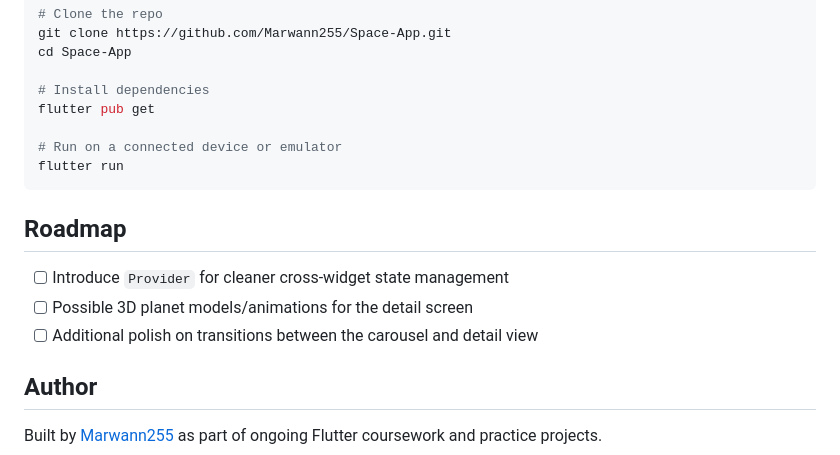
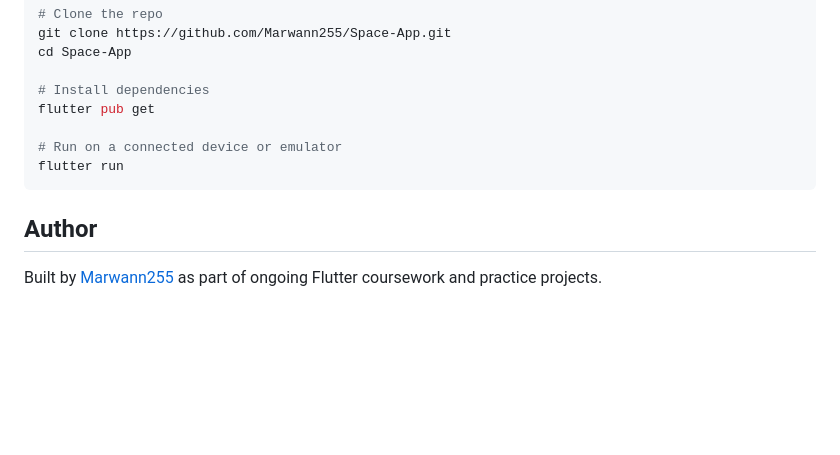
Before and after one commit to Marwann255/Space-App, a Markdown page: README.md, the part around the change. Rendered like a GitHub page; blank space fills up the shorter version.

Commit message:
intial commit

````diff
--- a/README.md
+++ b/README.md
@@ -60,11 +60,6 @@ flutter pub get
 flutter run
 ```
 
-## Roadmap
-
-- [ ] Introduce `Provider` for cleaner cross-widget state management
-- [ ] Possible 3D planet models/animations for the detail screen
-- [ ] Additional polish on transitions between the carousel and detail view
 ## Author
 
 Built by [Marwann255](https://github.com/Marwann255) as part of ongoing Flutter coursework and practice projects.
````
